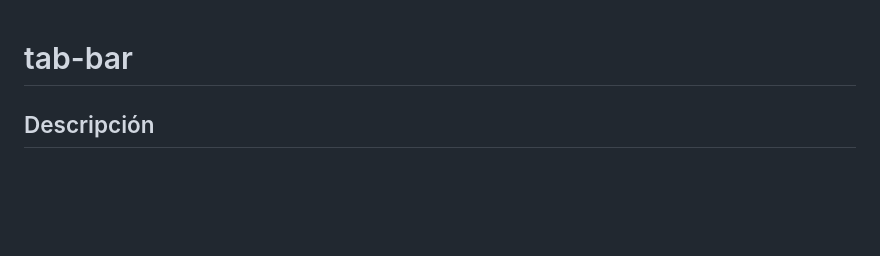
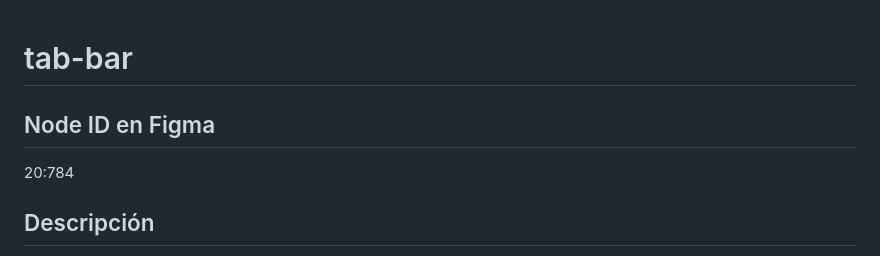
Before and after one commit to prcacn/DS-Engine-Core, a Markdown page: contracts/tab-bar.md, the part around the change. Rendered like a GitHub page; blank space fills up the shorter version.

Commit message:
fix(B1): añadir nodeId real 20:784 a contrato tab-bar

```diff
--- a/contracts/tab-bar.md
+++ b/contracts/tab-bar.md
@@ -1,4 +1,7 @@
 # tab-bar
+
+## Node ID en Figma
+20:784
 
 ## Descripción
 Barra de navegación principal por pestañas. Anclada en la parte inferior de la pantalla. Permite al usuario moverse entre las secciones principales de la app. Solo visible en L0 y L1.
```
